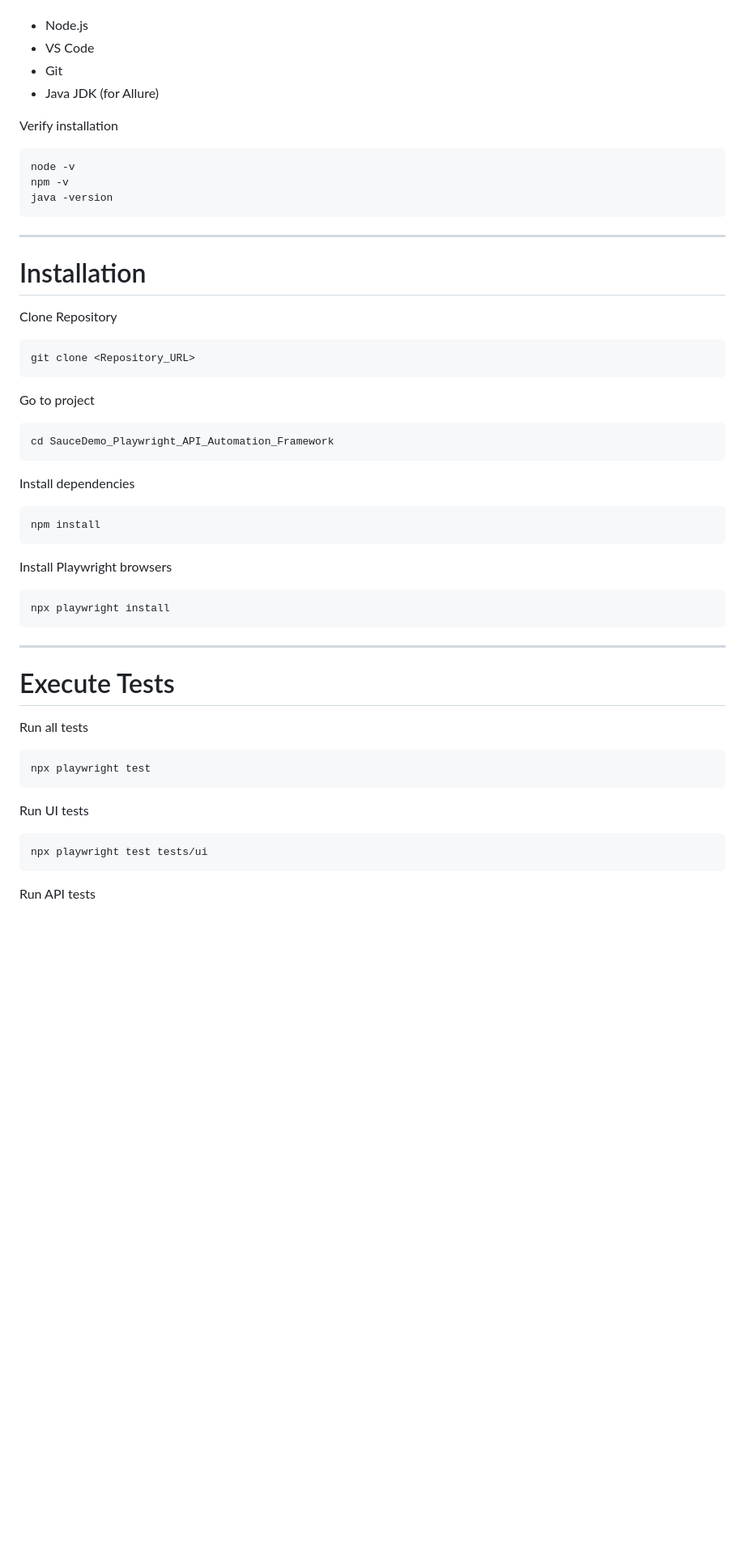
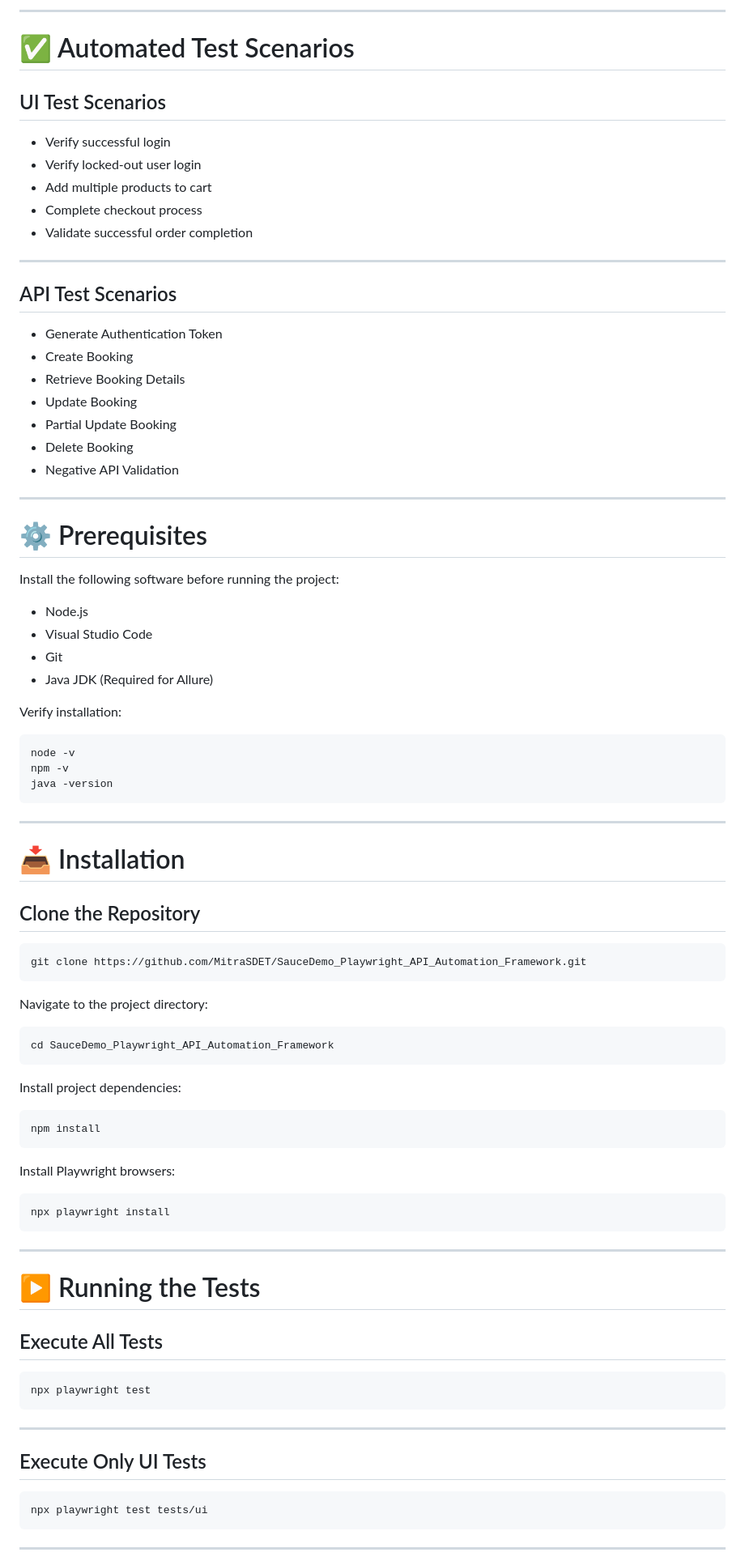
Before and after one commit to MitraSDET/SauceDemo_Playwright_API_Automation_Framework, a Markdown page: README.md, the part around one of its changes. Shown at 81% size. Rendered like a GitHub page; blank space fills up the shorter version.

````diff
--- a/README.md
+++ b/README.md
@@ -141,12 +133,41 @@ Install:
+---
+
+# ✅ Automated Test Scenarios
+
+## UI Test Scenarios
+
+- Verify successful login
+- Verify locked-out user login
+- Add multiple products to cart
+- Complete checkout process
+- Validate successful order completion
+
+---
+
+## API Test Scenarios
+
+- Generate Authentication Token
+- Create Booking
+- Retrieve Booking Details
+- Update Booking
+- Partial Update Booking
+- Delete Booking
+- Negative API Validation
+
+---
+
+# ⚙️ Prerequisites
+
+Install the following software before running the project:
 
 - Node.js
-- VS Code
+- Visual Studio Code
 - Git
-- Java JDK (for Allure)
+- Java JDK (Required for Allure)
 
-Verify installation
+Verify installation:
 
-```
+```bash
 node -v
 npm -v
 java -version
@@ -154,47 +175,49 @@ java -version
 
 ---
 
-# Installation
+# 📥 Installation
 
-Clone Repository
+## Clone the Repository
 
-```
-git clone <Repository_URL>
+```bash
+git clone https://github.com/MitraSDET/SauceDemo_Playwright_API_Automation_Framework.git
 ```
 
-Go to project
+Navigate to the project directory:
 
-```
+```bash
 cd SauceDemo_Playwright_API_Automation_Framework
 ```
 
-Install dependencies
+Install project dependencies:
 
-```
+```bash
 npm install
 ```
 
-Install Playwright browsers
+Install Playwright browsers:
 
-```
+```bash
 npx playwright install
 ```
 
 ---
 
-# Execute Tests
+# ▶️ Running the Tests
 
-Run all tests
+## Execute All Tests
 
-```
+```bash
 npx playwright test
 ```
 
-Run UI tests
+---
 
-```
+## Execute Only UI Tests
+
+```bash
 npx playwright test tests/ui
 ```
 
-Run API tests
+---
 
````
Also changed, not shown: other parts of README.md (+209 -183 lines).
